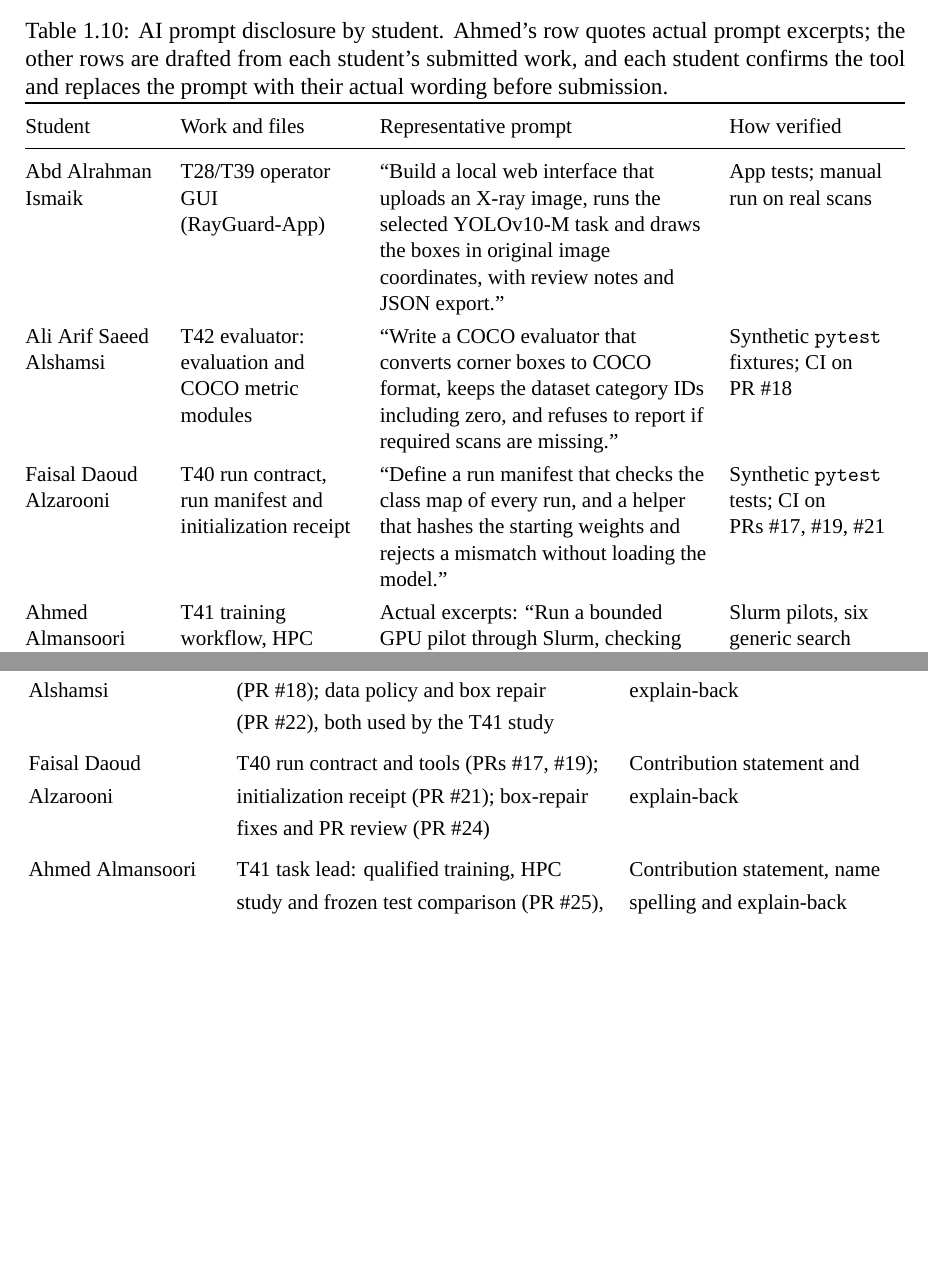
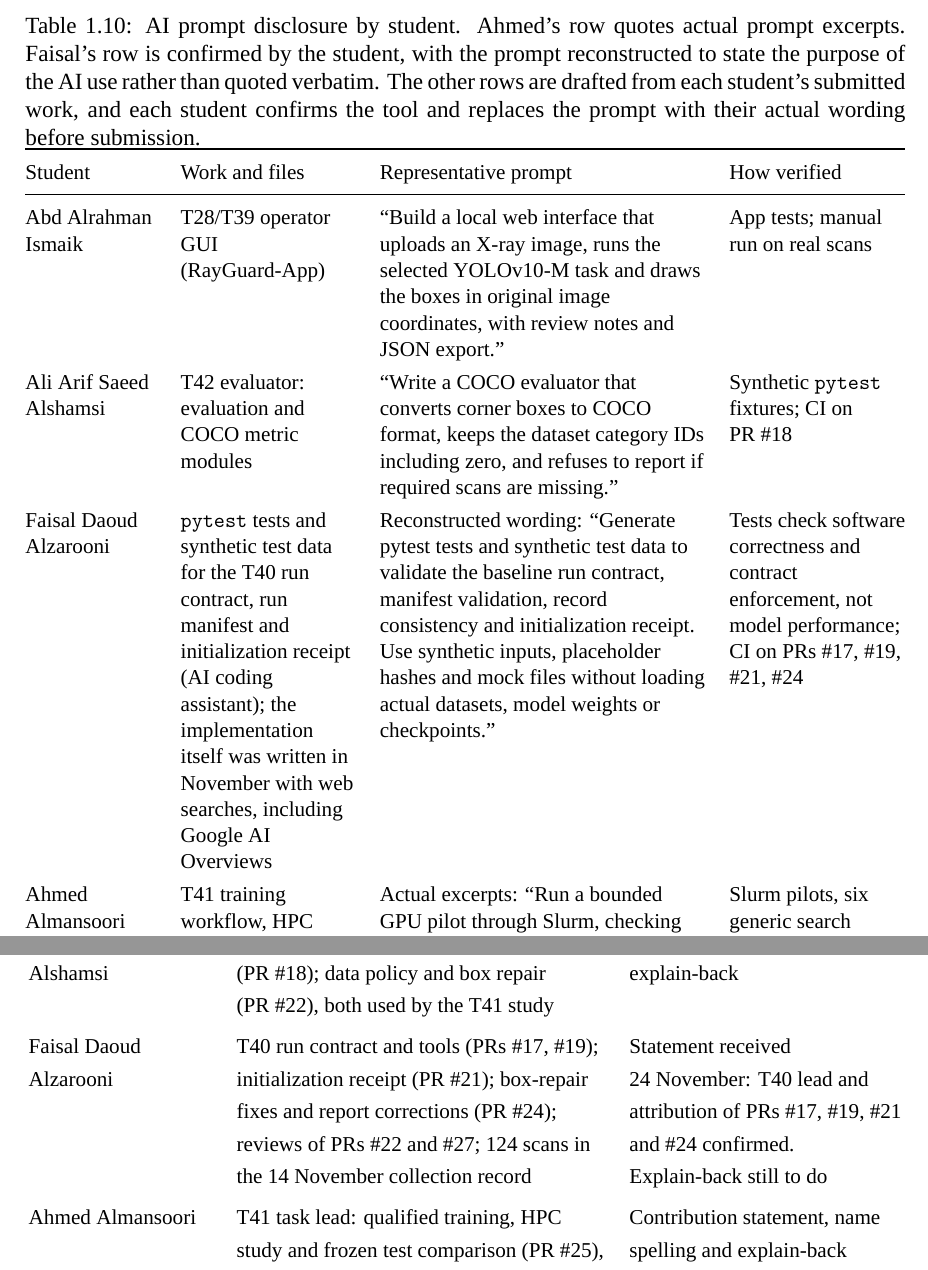
Before and after one commit to abdalrahman-ismaik/SDP-I-RayGuard, a LaTeX thesis (docs/report/main.tex, which reads docs/report/chapters/01-introduction.tex, docs/report/chapters/appendices.tex): two parts of pages 23 and 72 of 74 before the commit and two parts of pages 24 and 73 of 76 after it, joined at a grey line, cut so that both start at the same text, the shorter picture padded with empty space. Compiled offline with XeLaTeX; a missing font is replaced by an installed copy or a similar font.

Commit message:
docs(report): add Faisal's contribution confirmation and AI prompt disclosure

```diff
--- a/docs/report/chapters/01-introduction.tex
+++ b/docs/report/chapters/01-introduction.tex
@@ -393,7 +393,8 @@ repository setup; coordination & PRs \#1--\#15, \#20, \#23; 13 commits on
 Ali Arif Saeed Alshamsi & \texttt{Alshamisi10987} & T42 evaluation & PR~\#18
 (evaluator), PR~\#22 (data policy); 6 commits on \file{main}\\
 Faisal Daoud Alzarooni & \texttt{blitzict} & T40 baseline contracts & PRs \#17,
-\#19, \#21, \#24 (box-repair follow-up and PR review)\\
+\#19, \#21, \#24 (box-repair follow-up); reviews of PRs \#22 and \#27; 124 scans
+in the 14~November collection record; attribution confirmed by the student\\
 Ahmed Almansoori & \texttt{Boshahab} & T41 training workflow & PR~\#25: qualified
 training, HPC study and frozen test comparison; T41 task lead, AI-assisted
 implementation and execution under his direction\\
@@ -538,9 +539,10 @@ assistance was used, a representative prompt and how the output was verified.
 \begin{table}[htbp]
 \centering\tablesetup
 \caption{AI prompt disclosure by student. Ahmed's row quotes actual prompt
-excerpts; the other rows are drafted from each student's submitted work, and each
-student confirms the tool and replaces the prompt with their actual wording
-before submission.}
+excerpts. Faisal's row is confirmed by the student, with the prompt reconstructed
+to state the purpose of the AI use rather than quoted verbatim. The other rows are
+drafted from each student's submitted work, and each student confirms the tool and
+replaces the prompt with their actual wording before submission.}
 \label{tab:prompts}
 \begin{tabularx}{\textwidth}{@{}L{0.15\textwidth}L{0.2\textwidth}YL{0.2\textwidth}@{}}
 \toprule
@@ -554,10 +556,16 @@ Ali Arif Saeed Alshamsi & T42 evaluator: evaluation and COCO metric modules & ``
 COCO format, keeps the dataset category IDs including zero, and refuses to report
 if required scans are missing.'' & Synthetic \texttt{pytest} fixtures; CI on
 PR~\#18\\
-Faisal Daoud Alzarooni & T40 run contract, run manifest and initialization receipt &
-``Define a run manifest that checks the class map of every run, and a helper that
-hashes the starting weights and rejects a mismatch without loading the model.''
-& Synthetic \texttt{pytest} tests; CI on PRs~\#17, \#19, \#21\\
+Faisal Daoud Alzarooni & \texttt{pytest} tests and synthetic test data for the
+T40 run contract, run manifest and initialization receipt (AI coding assistant);
+the implementation itself was written in November with web searches, including
+Google AI Overviews &
+Reconstructed wording: ``Generate pytest tests and synthetic test data to validate
+the baseline run contract, manifest validation, record consistency and
+initialization receipt. Use synthetic inputs, placeholder hashes and mock files
+without loading actual datasets, model weights or checkpoints.''
+& Tests check software correctness and contract enforcement, not model
+performance; CI on PRs~\#17, \#19, \#21, \#24\\
 Ahmed Almansoori & T41 training workflow, HPC study and frozen test runner
 (OpenAI Codex desktop app) & Actual excerpts: ``Run a bounded GPU pilot through
 Slurm, checking actual training, checkpoint saving/reloading, class mapping and
--- a/docs/report/chapters/appendices.tex
+++ b/docs/report/chapters/appendices.tex
@@ -275,8 +275,10 @@ Ali Arif Saeed Alshamsi & T42 evaluator and matched comparison (PR~\#18); data
 policy and box repair (PR~\#22), both used by the T41 study & Contribution
 statement and explain-back\\
 Faisal Daoud Alzarooni & T40 run contract and tools (PRs~\#17, \#19);
-initialization receipt (PR~\#21); box-repair fixes and PR review (PR~\#24) &
-Contribution statement and explain-back\\
+initialization receipt (PR~\#21); box-repair fixes and report corrections
+(PR~\#24); reviews of PRs~\#22 and \#27; 124 scans in the 14~November collection
+record & Statement received 24~November: T40 lead and attribution of PRs~\#17,
+\#19, \#21 and \#24 confirmed. Explain-back still to do\\
 Ahmed Almansoori & T41 task lead: qualified training, HPC study and frozen test
 comparison (PR~\#25), AI-assisted implementation and execution under his direction
 & Contribution statement, name spelling and explain-back\\
```
